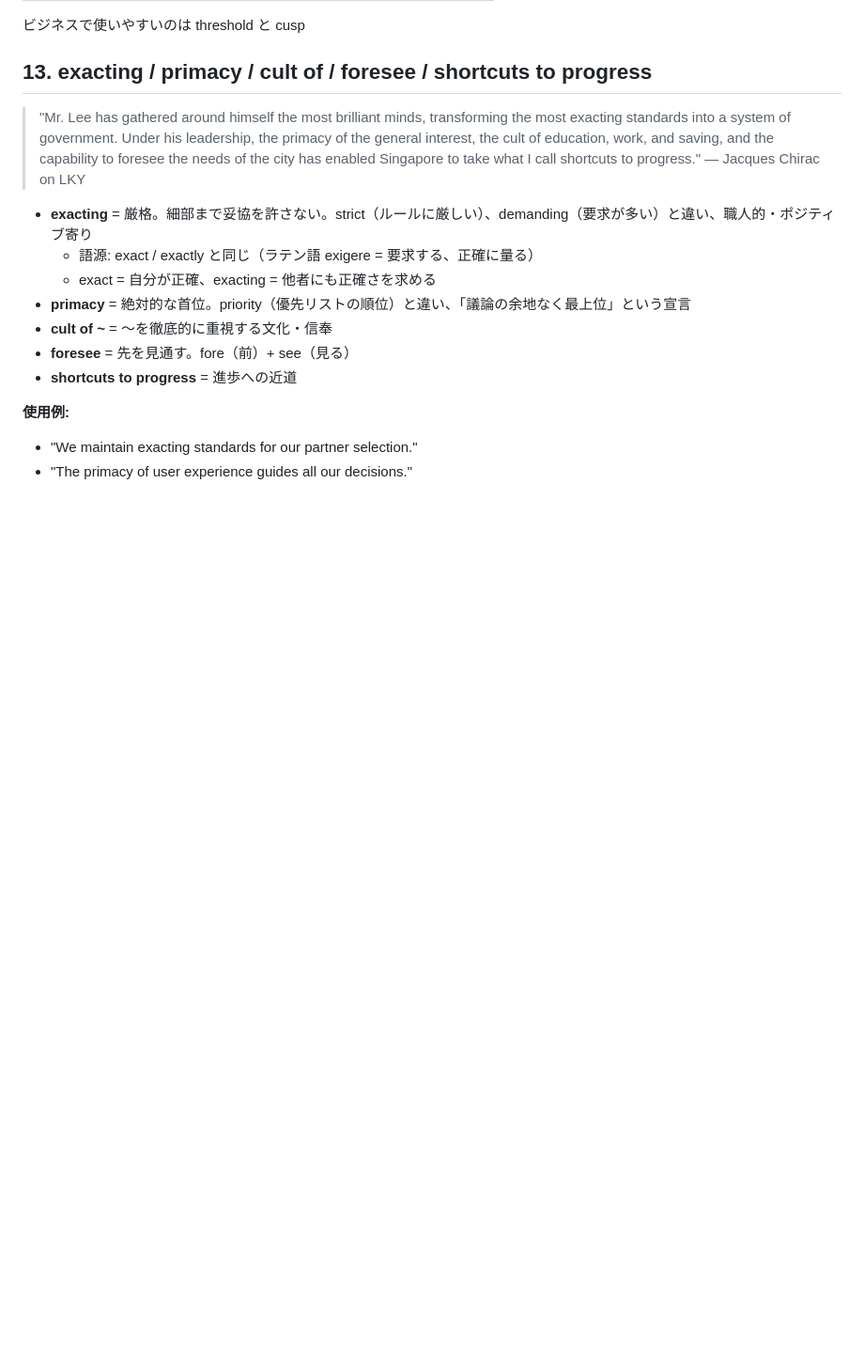
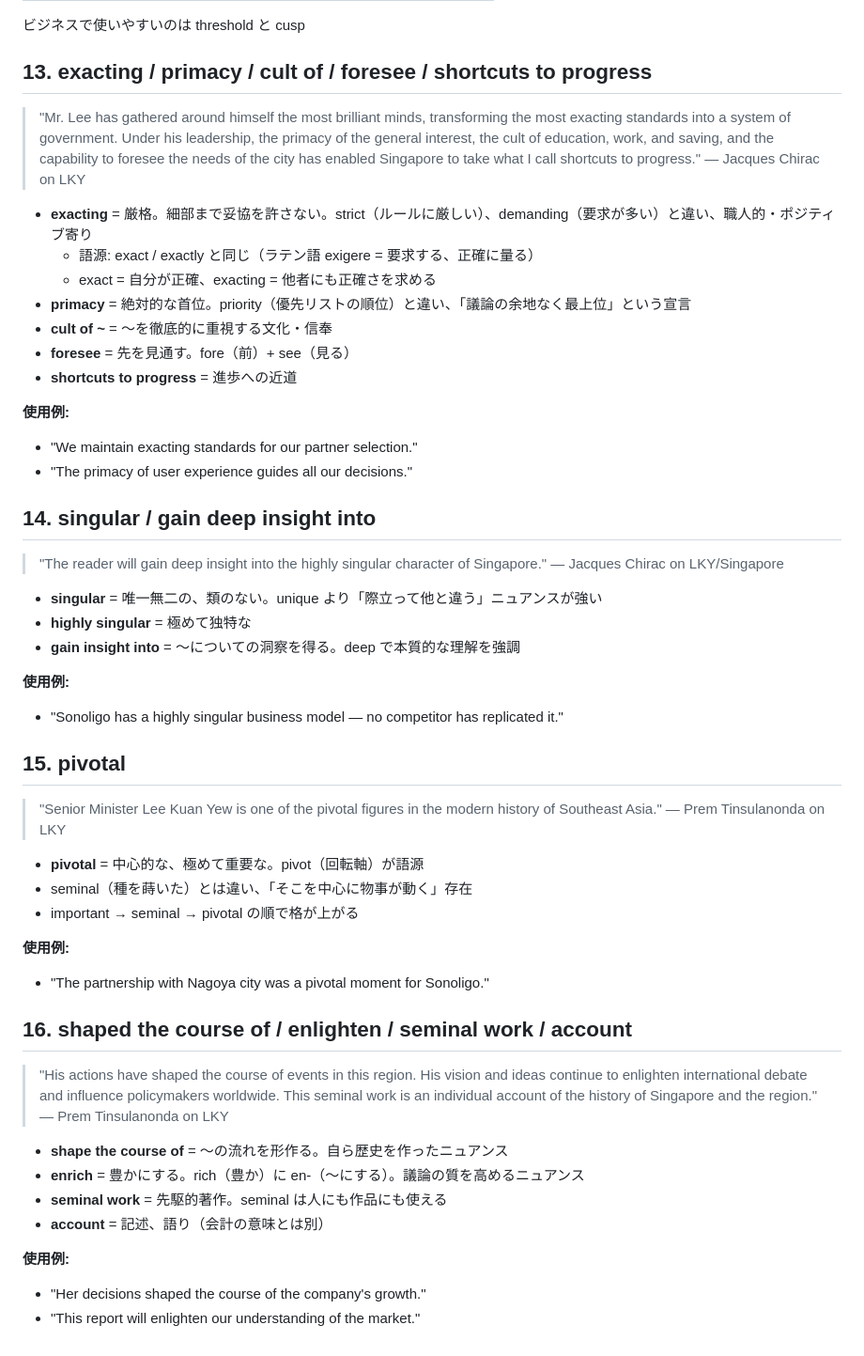
Before and after one commit to kanjicuu/lky-english, a Markdown page: 2026-04-04.md, the part around the change. Shown at 94% size. GitHub-like rendering; blank space fills up the shorter version.

Commit message:
Update English log day 1 — add singular, pivotal, enrich
Total 16 entries from The Singapore Story foreword

Co-Authored-By: Claude Opus 4.6 (1M context) <noreply@anthropic.com>

```diff
--- a/2026-04-04.md
+++ b/2026-04-04.md
@@ -185,3 +185,38 @@ Book: The Singapore Story (Lee Kuan Yew)
 **使用例:**
 - "We maintain exacting standards for our partner selection."
 - "The primacy of user experience guides all our decisions."
+
+## 14. singular / gain deep insight into
+
+> "The reader will gain deep insight into the highly singular character of Singapore." — Jacques Chirac on LKY/Singapore
+
+- **singular** = 唯一無二の、類のない。unique より「際立って他と違う」ニュアンスが強い
+- **highly singular** = 極めて独特な
+- **gain insight into** = 〜についての洞察を得る。deep で本質的な理解を強調
+
+**使用例:**
+- "Sonoligo has a highly singular business model — no competitor has replicated it."
+
+## 15. pivotal
+
+> "Senior Minister Lee Kuan Yew is one of the pivotal figures in the modern history of Southeast Asia." — Prem Tinsulanonda on LKY
+
+- **pivotal** = 中心的な、極めて重要な。pivot（回転軸）が語源
+- seminal（種を蒔いた）とは違い、「そこを中心に物事が動く」存在
+- important → seminal → pivotal の順で格が上がる
+
+**使用例:**
+- "The partnership with Nagoya city was a pivotal moment for Sonoligo."
+
+## 16. shaped the course of / enlighten / seminal work / account
+
+> "His actions have shaped the course of events in this region. His vision and ideas continue to enlighten international debate and influence policymakers worldwide. This seminal work is an individual account of the history of Singapore and the region." — Prem Tinsulanonda on LKY
+
+- **shape the course of** = 〜の流れを形作る。自ら歴史を作ったニュアンス
+- **enrich** = 豊かにする。rich（豊か）に en-（〜にする）。議論の質を高めるニュアンス
+- **seminal work** = 先駆的著作。seminal は人にも作品にも使える
+- **account** = 記述、語り（会計の意味とは別）
+
+**使用例:**
+- "Her decisions shaped the course of the company's growth."
+- "This report will enlighten our understanding of the market."
```
